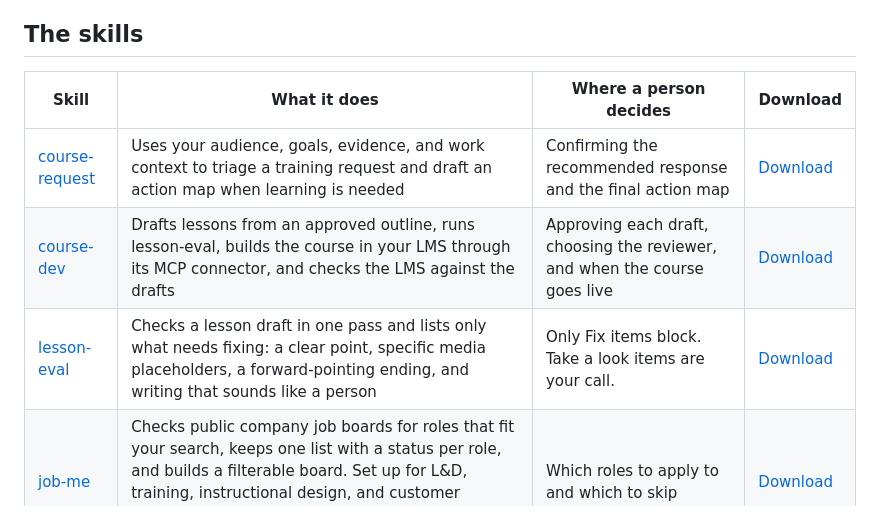
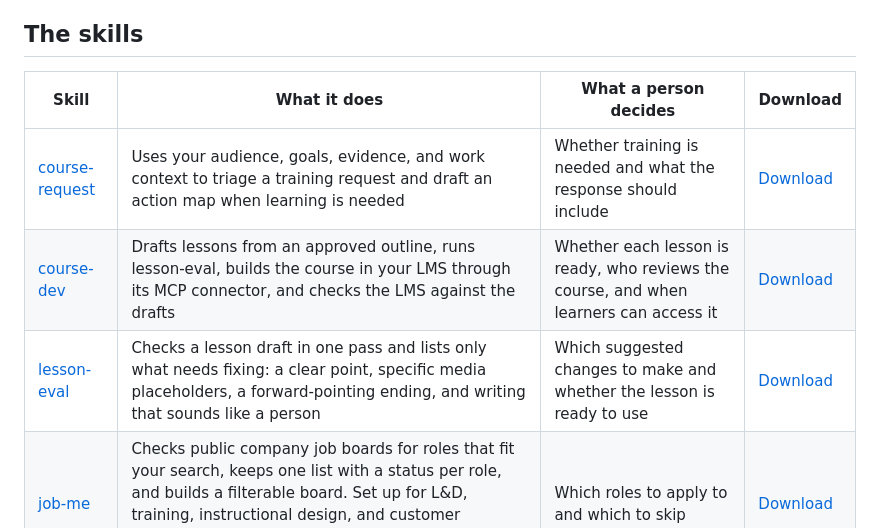
Before and after one commit to clea-mahoney/clea-skills, a Markdown page: README.md, the part around the change. Drawn GitHub-style.

Commit message:
Explain human decisions in plain language in skills table

```diff
--- a/README.md
+++ b/README.md
@@ -10,11 +10,11 @@ Some skills were built and used on a real customer education team, then rewritte
 
 ## The skills
 
-| Skill | What it does | Where a person decides | Download |
+| Skill | What it does | What a person decides | Download |
 |---|---|---|---|
-| [course-request](skills/course-request/) | Uses your audience, goals, evidence, and work context to triage a training request and draft an action map when learning is needed | Confirming the recommended response and the final action map | [Download](https://github.com/clea-mahoney/clea-skills/raw/main/downloads/course-request.zip) |
-| [course-dev](skills/course-dev/SKILL.md) | Drafts lessons from an approved outline, runs lesson-eval, builds the course in your LMS through its MCP connector, and checks the LMS against the drafts | Approving each draft, choosing the reviewer, and when the course goes live | [Download](https://github.com/clea-mahoney/clea-skills/raw/main/downloads/course-dev.zip) |
-| [lesson-eval](skills/lesson-eval/) | Checks a lesson draft in one pass and lists only what needs fixing: a clear point, specific media placeholders, a forward-pointing ending, and writing that sounds like a person | Only Fix items block. Take a look items are your call. | [Download](https://github.com/clea-mahoney/clea-skills/raw/main/downloads/lesson-eval.zip) |
+| [course-request](skills/course-request/) | Uses your audience, goals, evidence, and work context to triage a training request and draft an action map when learning is needed | Whether training is needed and what the response should include | [Download](https://github.com/clea-mahoney/clea-skills/raw/main/downloads/course-request.zip) |
+| [course-dev](skills/course-dev/SKILL.md) | Drafts lessons from an approved outline, runs lesson-eval, builds the course in your LMS through its MCP connector, and checks the LMS against the drafts | Whether each lesson is ready, who reviews the course, and when learners can access it | [Download](https://github.com/clea-mahoney/clea-skills/raw/main/downloads/course-dev.zip) |
+| [lesson-eval](skills/lesson-eval/) | Checks a lesson draft in one pass and lists only what needs fixing: a clear point, specific media placeholders, a forward-pointing ending, and writing that sounds like a person | Which suggested changes to make and whether the lesson is ready to use | [Download](https://github.com/clea-mahoney/clea-skills/raw/main/downloads/lesson-eval.zip) |
 | [job-me](skills/job-me/SKILL.md) | Checks public company job boards for roles that fit your search, keeps one list with a status per role, and builds a filterable board. Set up for L&D, training, instructional design, and customer education titles. Your matches stay on your machine. | Which roles to apply to and which to skip | [Download](https://github.com/clea-mahoney/clea-skills/raw/main/downloads/job-me.zip) |
 
 ## What course-dev needs
```
